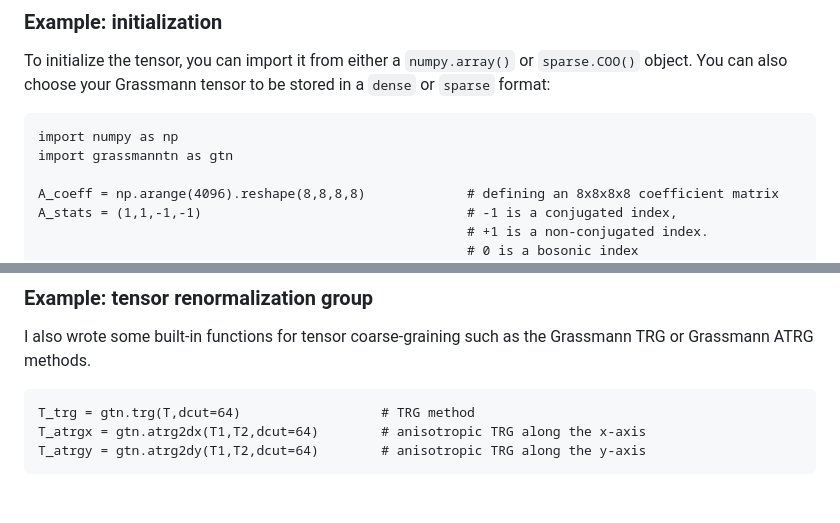
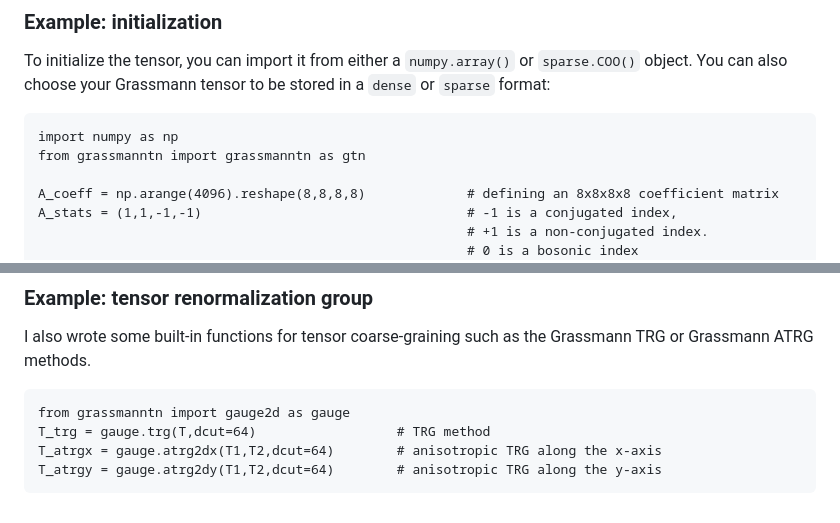
Before and after one commit to ayosprakob/grassmanntn, a Markdown page: README.md, 2 parts joined by grey strips. GitHub-like rendering.

````diff
--- a/README.md
+++ b/README.md
@@ -24,7 +24,7 @@ To initialize the tensor, you can import it from either a `numpy.array()` or `sp
 
 ```
 import numpy as np
-import grassmanntn as gtn
+from grassmanntn import grassmanntn as gtn
 
 A_coeff = np.arange(4096).reshape(8,8,8,8)             # defining an 8x8x8x8 coefficient matrix
 A_stats = (1,1,-1,-1)                                  # -1 is a conjugated index,
@@ -78,7 +78,8 @@ After the conjugation, the indices are now arranged as `aij`.
 ### Example: tensor renormalization group
 I also wrote some built-in functions for tensor coarse-graining such as the Grassmann TRG or Grassmann ATRG methods.
 ```
-T_trg = gtn.trg(T,dcut=64)                  # TRG method
-T_atrgx = gtn.atrg2dx(T1,T2,dcut=64)        # anisotropic TRG along the x-axis
-T_atrgy = gtn.atrg2dy(T1,T2,dcut=64)        # anisotropic TRG along the y-axis
+from grassmanntn import gauge2d as gauge
+T_trg = gauge.trg(T,dcut=64)                  # TRG method
+T_atrgx = gauge.atrg2dx(T1,T2,dcut=64)        # anisotropic TRG along the x-axis
+T_atrgy = gauge.atrg2dy(T1,T2,dcut=64)        # anisotropic TRG along the y-axis
 ```
````
